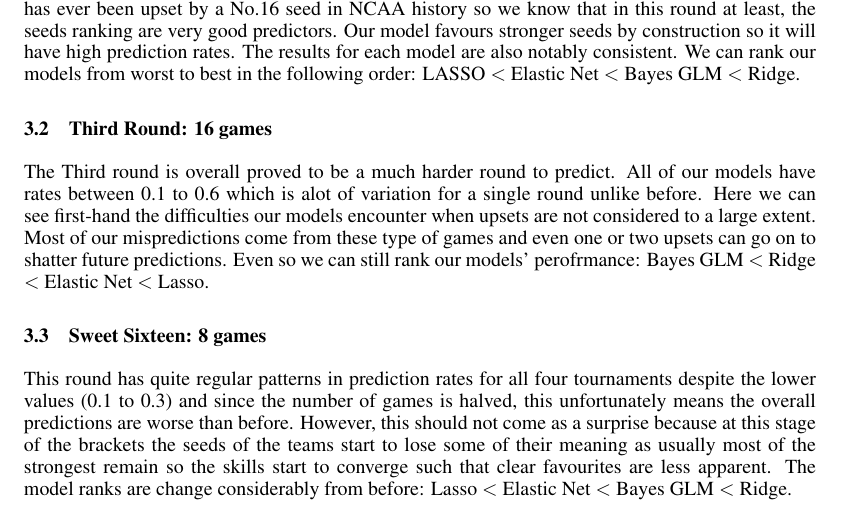
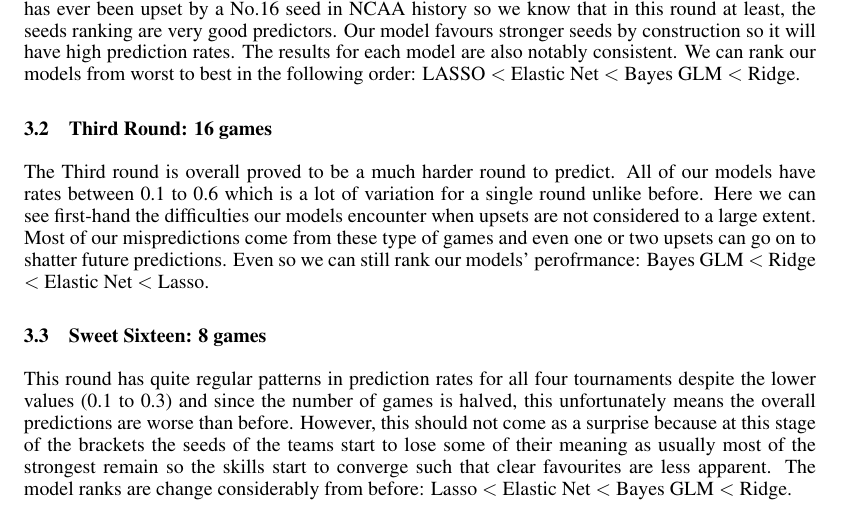
Before and after one commit to cici7941/STA_521_NCAA-tournament-prediction, a LaTeX paper (SakaiAtMidnight_Project.tex): part of page 3 of 9, cut so that both start at the same text. Compiled offline with pdfLaTeX.

Commit message:
results writeup 6

```diff
--- a/SakaiAtMidnight_Project.tex
+++ b/SakaiAtMidnight_Project.tex
@@ -91,7 +91,7 @@ Throughout the four tournament editions, our models' predictions for this round
 
 \subsection{Third Round: 16 games}
 
-The Third round is overall proved to be a much harder round to predict. All of our models have rates between 0.1 to 0.6 which is alot of variation for a single round unlike before. Here we can see first-hand the difficulties our models encounter when upsets are not considered to a large extent. Most of our mispredictions come from these type of games and even one or two upsets can go on to shatter future predictions. Even so we can still rank our models' perofrmance: Bayes GLM $<$ Ridge $<$ Elastic Net $<$ Lasso.
+The Third round is overall proved to be a much harder round to predict. All of our models have rates between 0.1 to 0.6 which is a lot of variation for a single round unlike before. Here we can see first-hand the difficulties our models encounter when upsets are not considered to a large extent. Most of our mispredictions come from these type of games and even one or two upsets can go on to shatter future predictions. Even so we can still rank our models' perofrmance: Bayes GLM $<$ Ridge $<$ Elastic Net $<$ Lasso.
 
 \subsection{Sweet Sixteen: 8 games}
 
```
